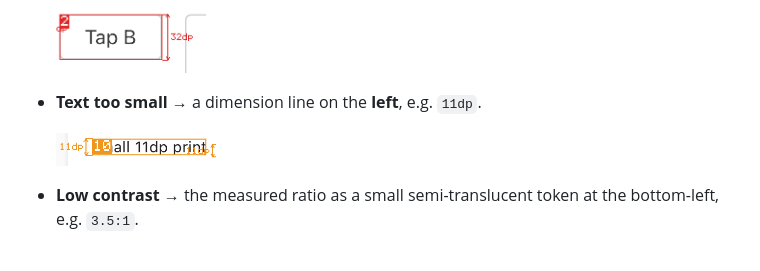
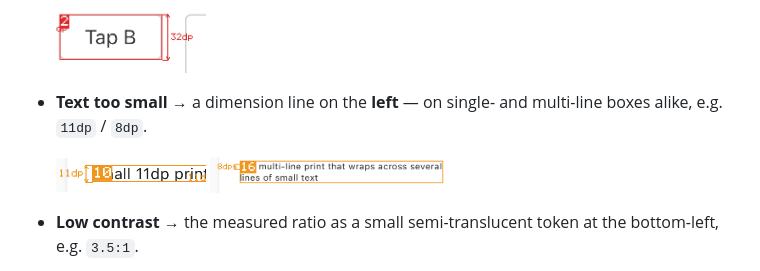
Before and after one commit to golem-fail/golem, a Markdown page: docs/accessibility.md, the part around the change. Rendered like a GitHub page; pictures changed too: docs/images/a11y/text-too-small-dp.png, docs/images/a11y/text-too-small-multiline.png (added).

Commit message:
docs(a11y): clearer text-too-small example — clean single-line + multi-line
The old crop bled into the neighbouring item's marker (confusing for a
"line on the left" example). Replace it with a tight single-line `11dp`
crop and add the multi-line `8dp` example, so the pair also shows the
box-height check works on wrapped text.

Signed-off-by: Richard Marchant <12997844+richardmarchant@users.noreply.github.com>

```diff
--- a/docs/accessibility.md
+++ b/docs/accessibility.md
@@ -198,9 +198,10 @@ The visual language (each marker below is circled in the shot above):
   width is the limiting axis) measuring the failing dimension, e.g. `32dp`.
 
   <img src="images/a11y/touch-target-dp.png" width="150" alt="A red element box with a vertical dimension line on its right labelled 32dp">
-- **Text too small** → a dimension line on the **left**, e.g. `11dp`.
+- **Text too small** → a dimension line on the **left** — on single- and
+  multi-line boxes alike, e.g. `11dp` / `8dp`.
 
-  <img src="images/a11y/text-too-small-dp.png" width="160" alt="An orange text box with a dimension line on its left labelled 11dp">
+  <img src="images/a11y/text-too-small-dp.png" width="150" alt="An orange single-line text box with a dimension line on its left labelled 11dp"> <img src="images/a11y/text-too-small-multiline.png" width="240" alt="An orange two-line wrapped text box with a dimension line on its left labelled 8dp">
 - **Low contrast** → the measured ratio as a small semi-translucent token at the
   bottom-left, e.g. `3.5:1`.
 
```
